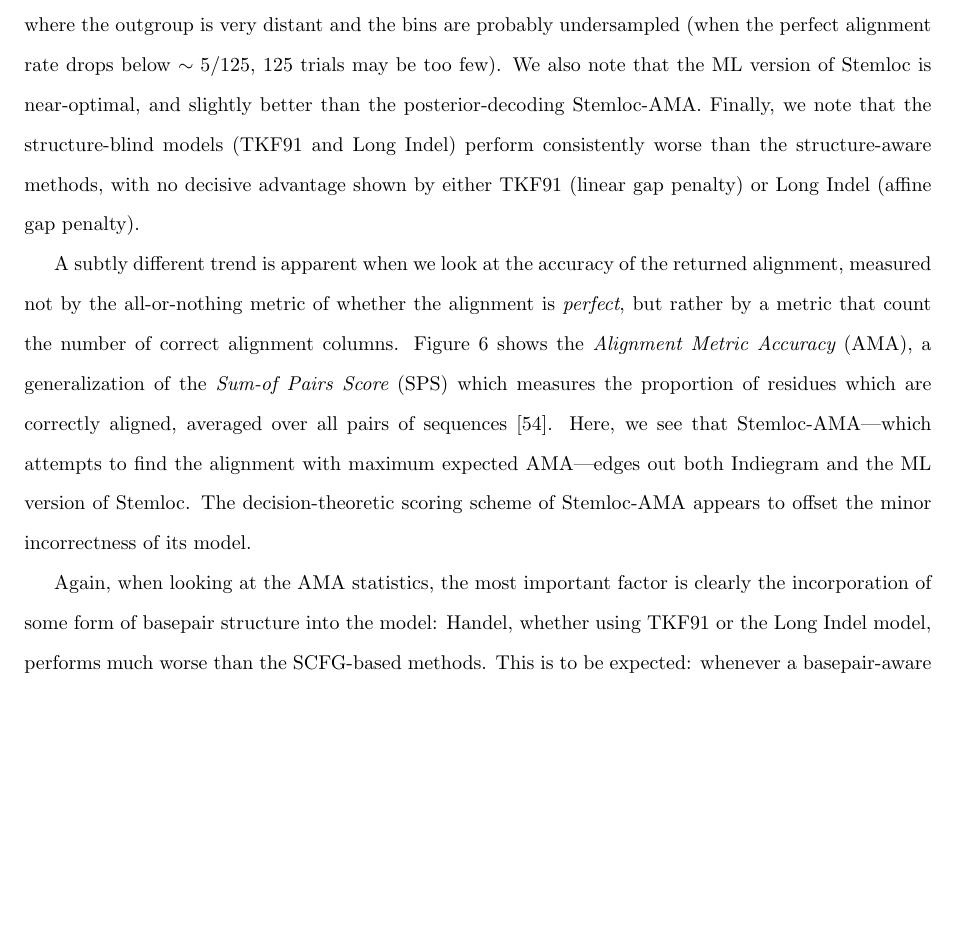
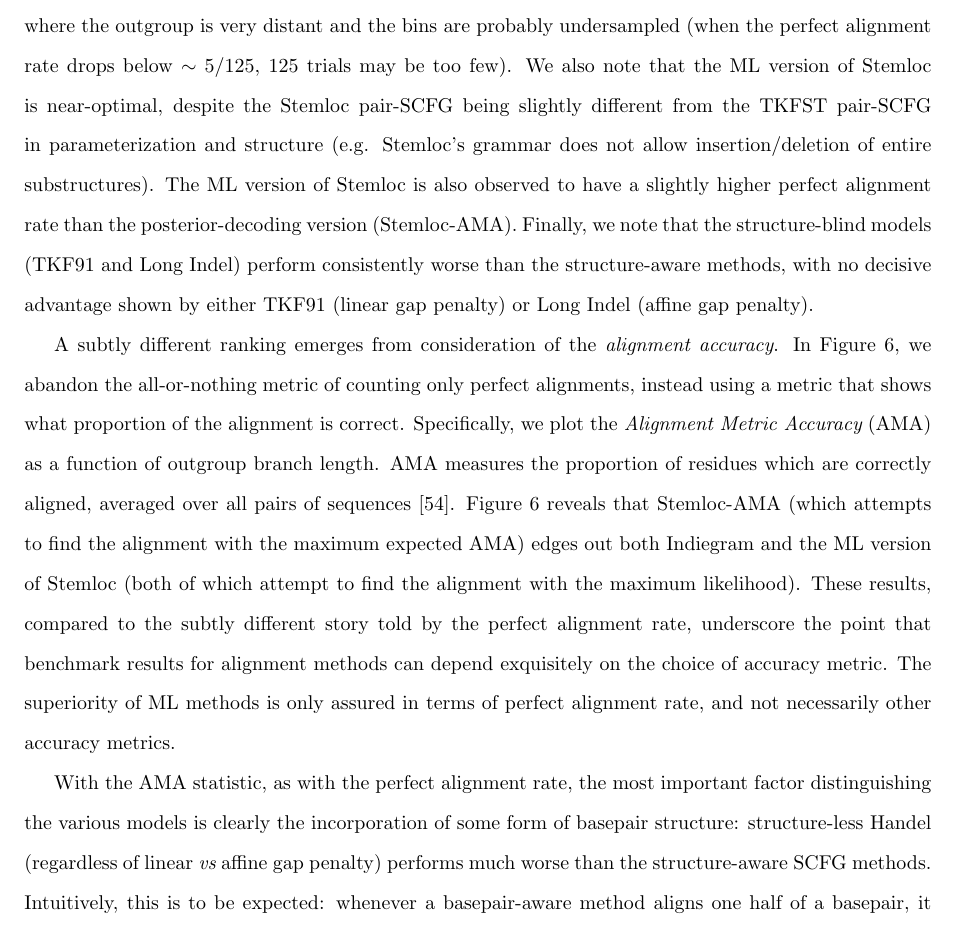
Before and after one commit to ihh/rnastatalign-paper, a LaTeX document (paper.tex): part of page 29 of 52, cut so that both start at the same text, the shorter picture padded with empty space. Compiled offline with pdfLaTeX.

Commit message:
paper updates

```diff
--- a/paper.tex
+++ b/paper.tex
@@ -1337,23 +1337,28 @@ We first consider the {\em perfect alignment rate}; that is, the number of times
 Theory predicts that ML inference, using the correct model and parameters, should maximize the perfect alignment rate.
 Inspecting \figref{perfect}, we find this to be the case, except where the outgroup is very distant and the bins are probably undersampled
 (when the perfect alignment rate drops below $\sim 5/125$, 125 trials may be too few).
-We also note that the ML version of \stemloc\ is near-optimal, and slightly better than the posterior-decoding \stemloc-AMA.
+We also note that the ML version of \stemloc\ is near-optimal, despite the \stemloc\ pair-SCFG being
+slightly different from the TKFST pair-SCFG in parameterization and structure
+ (e.g. \stemloc's grammar does not allow insertion/deletion of entire substructures).
+The ML version of \stemloc\ is also observed to have a slightly higher perfect alignment rate than the posterior-decoding version (\stemloc-AMA).
 Finally, we note that the structure-blind models (TKF91 and Long Indel) perform consistently worse than the structure-aware methods,
 with no decisive advantage shown by either TKF91 (linear gap penalty) or Long Indel (affine gap penalty).
 
-A subtly different trend is apparent when we look at the accuracy of the returned alignment,
-measured not by the all-or-nothing metric of whether the alignment is {\em perfect},
-but rather by a metric that count the number of correct alignment columns.
-\figref{ama} shows the {\em Alignment Metric Accuracy} (AMA),
-a generalization of the {\em Sum-of Pairs Score} (SPS)
-which measures the proportion of residues which are correctly aligned, averaged over all pairs of sequences \cite{SchwartzMyersPachter2006}.
-Here, we see that \stemlocama---which attempts to find the alignment with maximum expected AMA---edges out both
-\indiegram\ and the ML version of \stemloc.
-The decision-theoretic scoring scheme of \stemlocama\ appears to offset the minor incorrectness of its model.
-
-Again, when looking at the AMA statistics, the most important factor is clearly the incorporation of some form of basepair structure
-into the model: \handel, whether using TKF91 or the Long Indel model, performs much worse than the SCFG-based methods.
-This is to be expected: whenever a basepair-aware method aligns one half of a basepair, it gets the other nucleotide
+A subtly different ranking emerges from consideration of the {\em alignment accuracy}.
+In \figref{ama}, we abandon the all-or-nothing metric of counting only perfect alignments,
+instead using a metric that shows what proportion of the alignment is correct.
+Specifically, we plot the {\em Alignment Metric Accuracy} (AMA) as a function of outgroup branch length.
+AMA measures the proportion of residues which are correctly aligned, averaged over all pairs of sequences \cite{SchwartzMyersPachter2006}.
+\figref{ama} reveals that \stemlocama\ (which attempts to find the alignment with the maximum expected AMA)
+edges out both \indiegram\ and the ML version of \stemloc\ (both of which attempt to find the alignment with the maximum likelihood).
+These results, compared to the subtly different story told by the perfect alignment rate,
+underscore the point that benchmark results for alignment methods can depend exquisitely on the choice of accuracy metric.
+The superiority of ML methods is only assured in terms of perfect alignment rate, and not necessarily other accuracy metrics.
+
+With the AMA statistic, as with the perfect alignment rate, the most important factor distinguishing the various models
+is clearly the incorporation of some form of basepair structure:
+structure-less \handel\  (regardless of linear {\em vs} affine gap penalty) performs much worse than the structure-aware SCFG methods.
+Intuitively, this is to be expected: whenever a basepair-aware method aligns one half of a basepair, it gets the other nucleotide
 correctly aligned for free.
 
 
```
Also changed, not shown: response-to-reviews2.txt (+4 -1 lines), paper.pdf, 1 other file.
